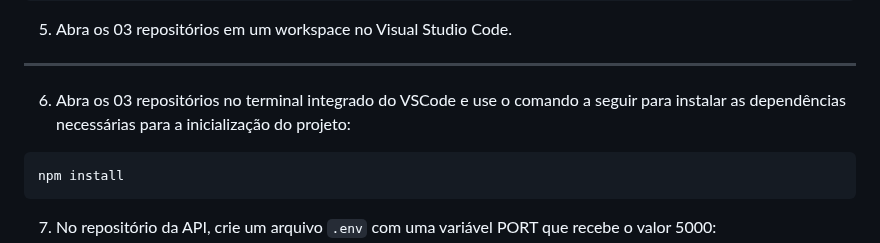
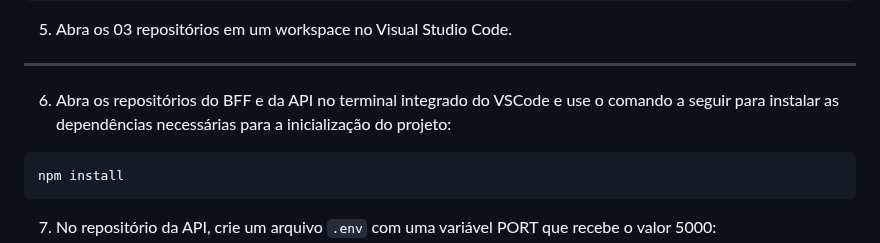
Before and after one commit to FlightofIcarus/projetofinalada, a Markdown page: README.md, the part around the change. GitHub-like rendering.

Commit message:
doc: correção do passo 6 do guia de execução

````diff
--- a/README.md
+++ b/README.md
@@ -74,7 +74,7 @@ https://github.com/FlightofIcarus/frontendprojfinal.git
 5. Abra os 03 repositórios em um workspace no Visual Studio Code.
 ---
 
-6. Abra os 03 repositórios no terminal integrado do VSCode e use o comando a seguir para instalar as dependências necessárias para a inicialização do projeto:
+6. Abra os repositórios do  BFF e da API no terminal integrado do VSCode e use o comando a seguir para instalar as dependências necessárias para a inicialização do projeto:
 
 ```sh
 npm install
````
